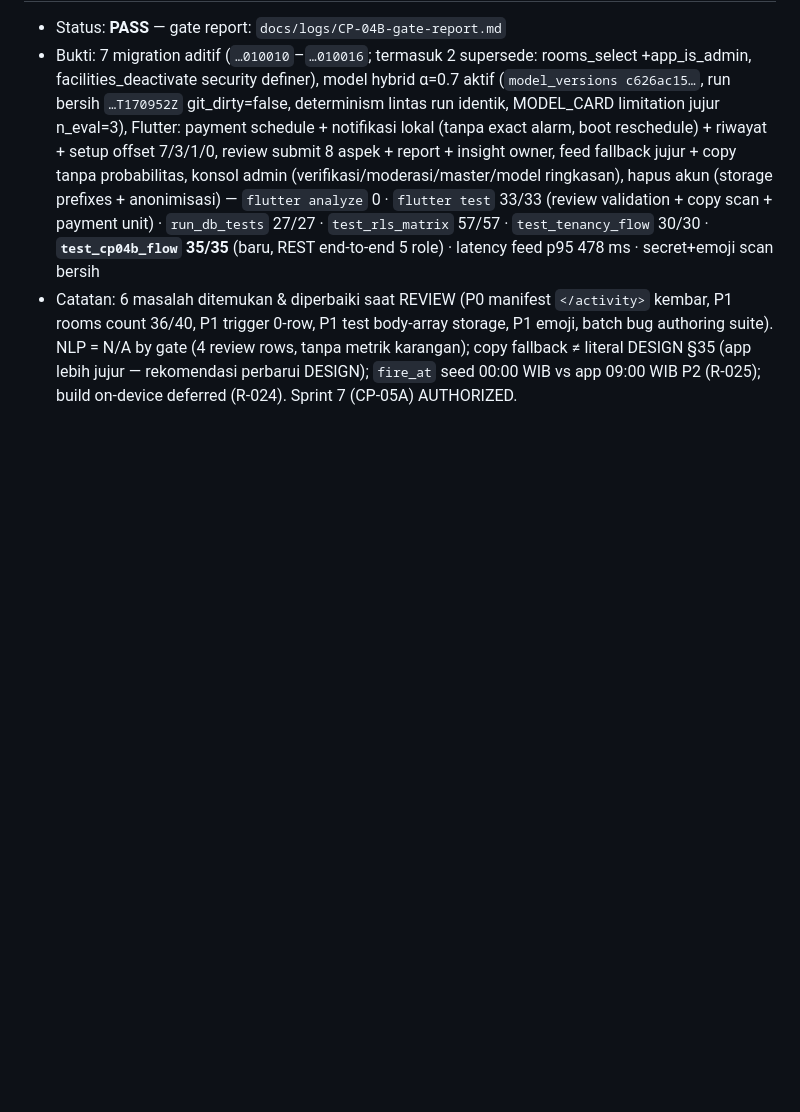
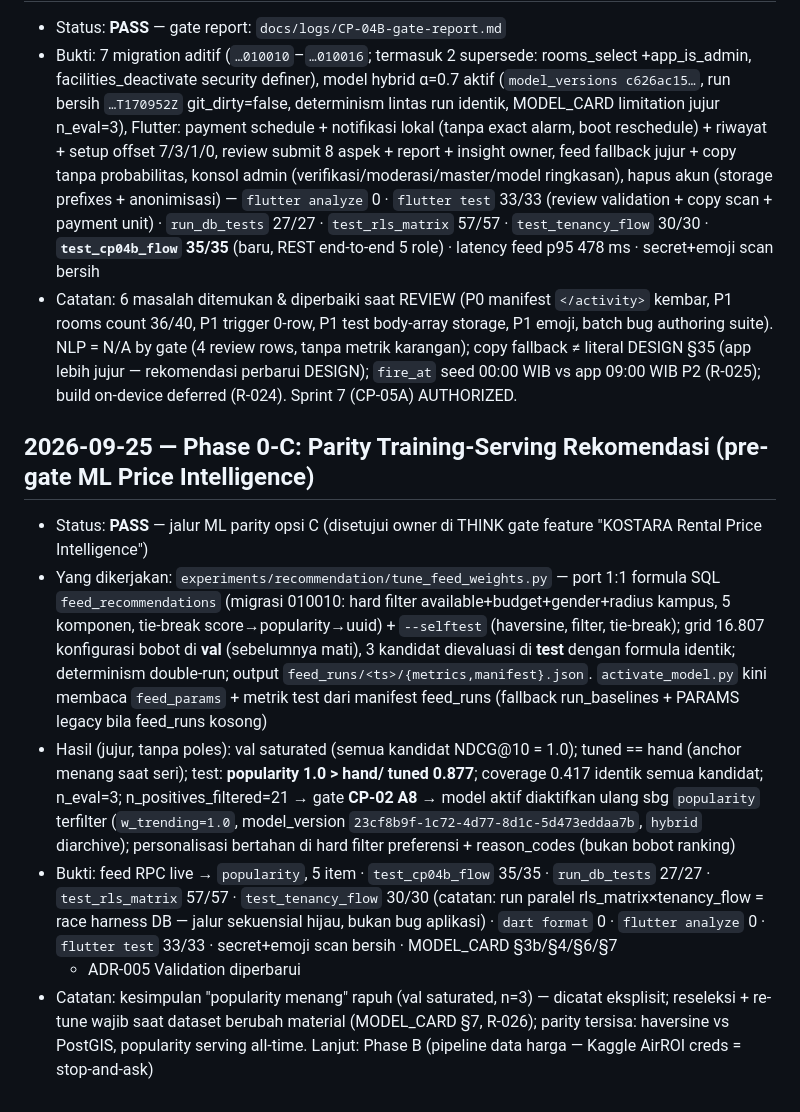
Before and after one commit to awaaaaja/kostara, a Markdown page: LOGBOOK.md, the part around the change. GitHub-like rendering; blank space fills up the shorter version.

Commit message:
docs(log): Phase 0-C parity ML evidence

```diff
--- a/LOGBOOK.md
+++ b/LOGBOOK.md
@@ -114,3 +114,34 @@ Log kronologis keputusan, sprint, dan bukti. Ringkas; detail di commit/gate repo
   DESIGN §35 (app lebih jujur — rekomendasi perbarui DESIGN); `fire_at`
   seed 00:00 WIB vs app 09:00 WIB P2 (R-025); build on-device deferred
   (R-024). Sprint 7 (CP-05A) AUTHORIZED.
+
+## 2026-09-25 — Phase 0-C: Parity Training-Serving Rekomendasi (pre-gate ML Price Intelligence)
+- Status: **PASS** — jalur ML parity opsi C (disetujui owner di THINK gate
+  feature "KOSTARA Rental Price Intelligence")
+- Yang dikerjakan: `experiments/recommendation/tune_feed_weights.py` —
+  port 1:1 formula SQL `feed_recommendations` (migrasi 010010: hard filter
+  available+budget+gender+radius kampus, 5 komponen, tie-break
+  score→popularity→uuid) + `--selftest` (haversine, filter, tie-break);
+  grid 16.807 konfigurasi bobot di **val** (sebelumnya mati), 3 kandidat
+  dievaluasi di **test** dengan formula identik; determinism double-run;
+  output `feed_runs/<ts>/{metrics,manifest}.json`. `activate_model.py`
+  kini membaca `feed_params` + metrik test dari manifest feed_runs
+  (fallback run_baselines + PARAMS legacy bila feed_runs kosong)
+- Hasil (jujur, tanpa poles): val saturated (semua kandidat NDCG@10 = 1.0);
+  tuned == hand (anchor menang saat seri); test: **popularity 1.0 > hand/
+  tuned 0.877**; coverage 0.417 identik semua kandidat; n_eval=3;
+  n_positives_filtered=21 → gate **CP-02 A8** → model aktif diaktifkan
+  ulang sbg `popularity` terfilter (`w_trending=1.0`, model_version
+  `23cf8b9f-1c72-4d77-8d1c-5d473eddaa7b`, `hybrid` diarchive); personalisasi
+  bertahan di hard filter preferensi + reason_codes (bukan bobot ranking)
+- Bukti: feed RPC live → `popularity`, 5 item · `test_cp04b_flow` 35/35 ·
+  `run_db_tests` 27/27 · `test_rls_matrix` 57/57 · `test_tenancy_flow` 30/30
+  (catatan: run paralel rls_matrix×tenancy_flow = race harness DB — jalur
+  sekuensial hijau, bukan bug aplikasi) · `dart format` 0 · `flutter analyze`
+  0 · `flutter test` 33/33 · secret+emoji scan bersih · MODEL_CARD §3b/§4/§6/§7
+  + ADR-005 Validation diperbarui
+- Catatan: kesimpulan "popularity menang" rapuh (val saturated, n=3) —
+  dicatat eksplisit; reseleksi + re-tune wajib saat dataset berubah material
+  (MODEL_CARD §7, R-026); parity tersisa: haversine vs PostGIS, popularity
+  serving all-time. Lanjut: Phase B (pipeline data harga — Kaggle AirROI
+  creds = stop-and-ask)
```
Also changed, not shown: AI_USAGE_LOG.md (+24 -0 lines).
